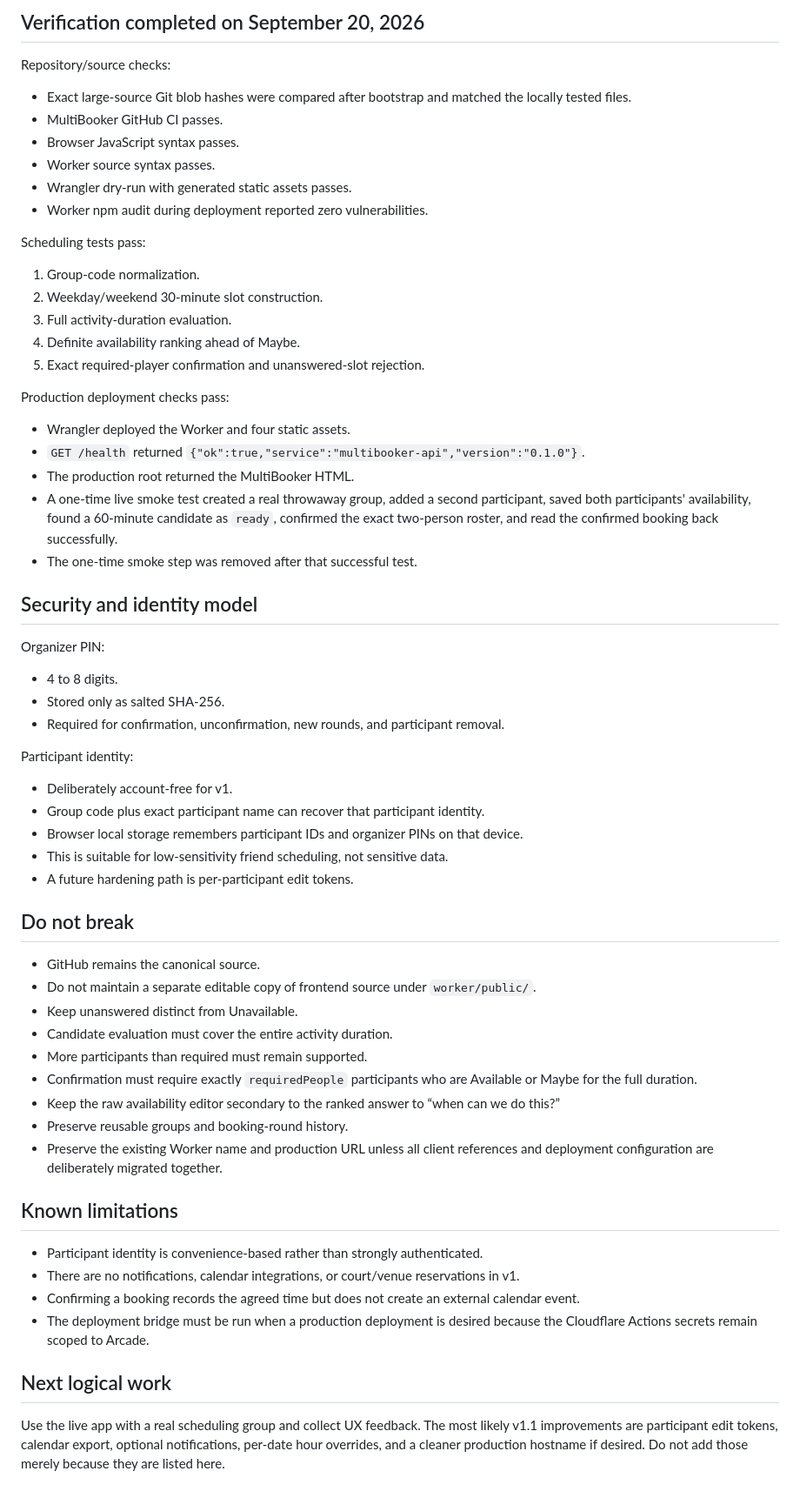
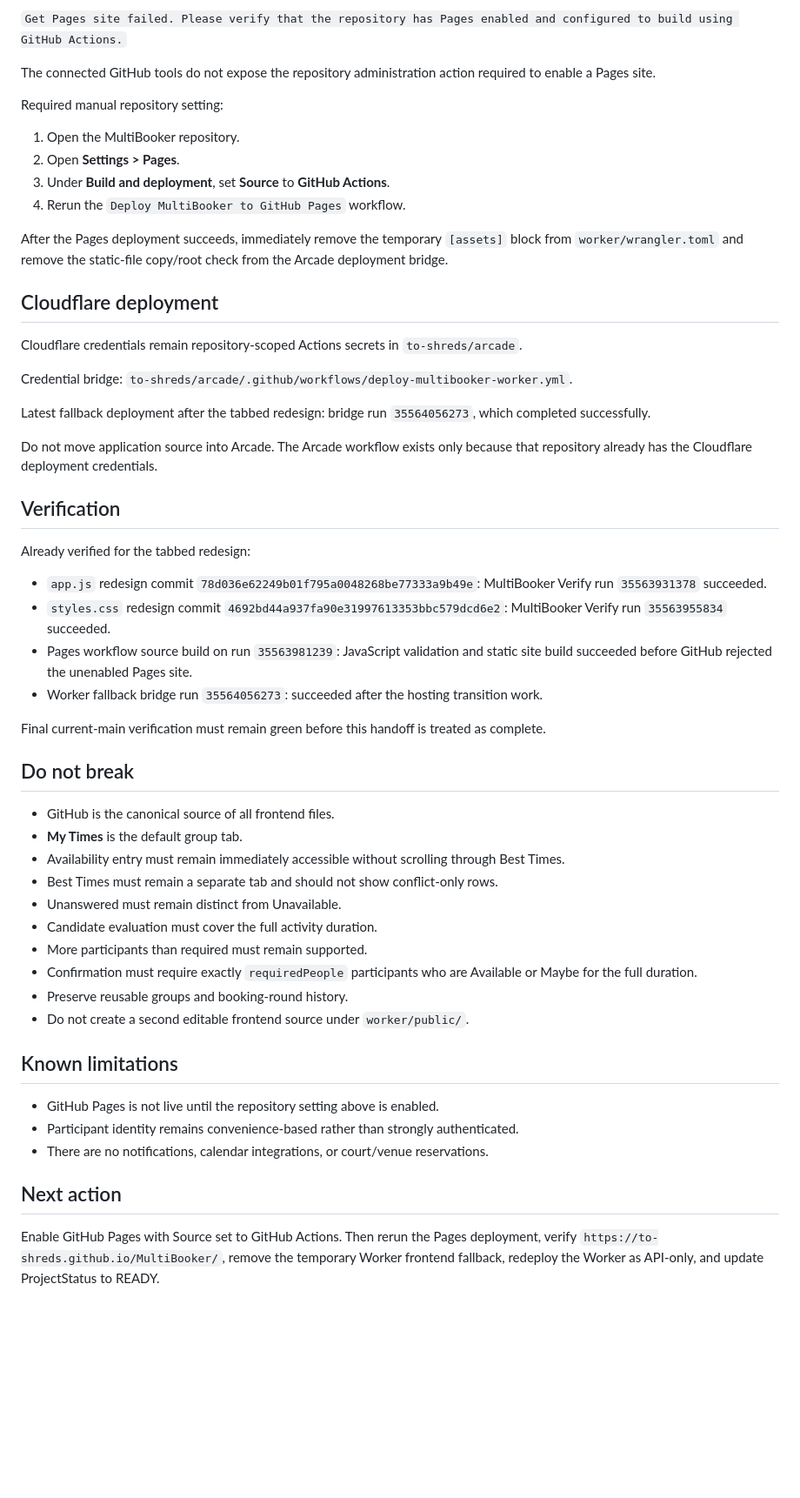
Before and after one commit to to-shreds/MultiBooker, a Markdown page: HANDOFF.md, the part around one of its changes. Shown at 87% size. Drawn GitHub-style; blank space fills up the shorter version.

Commit message:
Record tabbed UX and GitHub Pages activation blocker

```diff
--- a/HANDOFF.md
+++ b/HANDOFF.md
@@ -76,61 +65,57 @@ MultiBooker itself keeps `.github/workflows/verify.yml`, which validates every p
 
-## Verification completed on September 20, 2026
+`Get Pages site failed. Please verify that the repository has Pages enabled and configured to build using GitHub Actions.`
 
-Repository/source checks:
-- Exact large-source Git blob hashes were compared after bootstrap and matched the locally tested files.
-- MultiBooker GitHub CI passes.
-- Browser JavaScript syntax passes.
-- Worker source syntax passes.
-- Wrangler dry-run with generated static assets passes.
-- Worker npm audit during deployment reported zero vulnerabilities.
+The connected GitHub tools do not expose the repository administration action required to enable a Pages site.
 
-Scheduling tests pass:
-1. Group-code normalization.
-2. Weekday/weekend 30-minute slot construction.
-3. Full activity-duration evaluation.
-4. Definite availability ranking ahead of Maybe.
-5. Exact required-player confirmation and unanswered-slot rejection.
+Required manual repository setting:
 
-Production deployment checks pass:
-- Wrangler deployed the Worker and four static assets.
-- `GET /health` returned `{"ok":true,"service":"multibooker-api","version":"0.1.0"}`.
-- The production root returned the MultiBooker HTML.
-- A one-time live smoke test created a real throwaway group, added a second participant, saved both participants' availability, found a 60-minute candidate as `ready`, confirmed the exact two-person roster, and read the confirmed booking back successfully.
-- The one-time smoke step was removed after that successful test.
+1. Open the MultiBooker repository.
+2. Open **Settings > Pages**.
+3. Under **Build and deployment**, set **Source** to **GitHub Actions**.
+4. Rerun the `Deploy MultiBooker to GitHub Pages` workflow.
 
-## Security and identity model
+After the Pages deployment succeeds, immediately remove the temporary `[assets]` block from `worker/wrangler.toml` and remove the static-file copy/root check from the Arcade deployment bridge.
 
-Organizer PIN:
-- 4 to 8 digits.
-- Stored only as salted SHA-256.
-- Required for confirmation, unconfirmation, new rounds, and participant removal.
+## Cloudflare deployment
 
-Participant identity:
-- Deliberately account-free for v1.
-- Group code plus exact participant name can recover that participant identity.
-- Browser local storage remembers participant IDs and organizer PINs on that device.
-- This is suitable for low-sensitivity friend scheduling, not sensitive data.
-- A future hardening path is per-participant edit tokens.
+Cloudflare credentials remain repository-scoped Actions secrets in `to-shreds/arcade`.
+
+Credential bridge: `to-shreds/arcade/.github/workflows/deploy-multibooker-worker.yml`.
+
+Latest fallback deployment after the tabbed redesign: bridge run `35564056273`, which completed successfully.
+
+Do not move application source into Arcade. The Arcade workflow exists only because that repository already has the Cloudflare deployment credentials.
+
+## Verification
+
+Already verified for the tabbed redesign:
+
+- `app.js` redesign commit `78d036e62249b01f795a0048268be77333a9b49e`: MultiBooker Verify run `35563931378` succeeded.
+- `styles.css` redesign commit `4692bd44a937fa90e31997613353bbc579dcd6e2`: MultiBooker Verify run `35563955834` succeeded.
+- Pages workflow source build on run `35563981239`: JavaScript validation and static site build succeeded before GitHub rejected the unenabled Pages site.
+- Worker fallback bridge run `35564056273`: succeeded after the hosting transition work.
+
+Final current-main verification must remain green before this handoff is treated as complete.
 
 ## Do not break
 
-- GitHub remains the canonical source.
-- Do not maintain a separate editable copy of frontend source under `worker/public/`.
-- Keep unanswered distinct from Unavailable.
-- Candidate evaluation must cover the entire activity duration.
+- GitHub is the canonical source of all frontend files.
+- **My Times** is the default group tab.
+- Availability entry must remain immediately accessible without scrolling through Best Times.
+- Best Times must remain a separate tab and should not show conflict-only rows.
+- Unanswered must remain distinct from Unavailable.
+- Candidate evaluation must cover the full activity duration.
 - More participants than required must remain supported.
 - Confirmation must require exactly `requiredPeople` participants who are Available or Maybe for the full duration.
-- Keep the raw availability editor secondary to the ranked answer to “when can we do this?”
 - Preserve reusable groups and booking-round history.
-- Preserve the existing Worker name and production URL unless all client references and deployment configuration are deliberately migrated together.
+- Do not create a second editable frontend source under `worker/public/`.
 
 ## Known limitations
 
-- Participant identity is convenience-based rather than strongly authenticated.
-- There are no notifications, calendar integrations, or court/venue reservations in v1.
-- Confirming a booking records the agreed time but does not create an external calendar event.
-- The deployment bridge must be run when a production deployment is desired because the Cloudflare Actions secrets remain scoped to Arcade.
+- GitHub Pages is not live until the repository setting above is enabled.
+- Participant identity remains convenience-based rather than strongly authenticated.
+- There are no notifications, calendar integrations, or court/venue reservations.
 
-## Next logical work
+## Next action
 
-Use the live app with a real scheduling group and collect UX feedback. The most likely v1.1 improvements are participant edit tokens, calendar export, optional notifications, per-date hour overrides, and a cleaner production hostname if desired. Do not add those merely because they are listed here.
+Enable GitHub Pages with Source set to GitHub Actions. Then rerun the Pages deployment, verify `https://to-shreds.github.io/MultiBooker/`, remove the temporary Worker frontend fallback, redeploy the Worker as API-only, and update ProjectStatus to READY.
```
Also changed, not shown: other parts of HANDOFF.md (+32 -43 lines).
